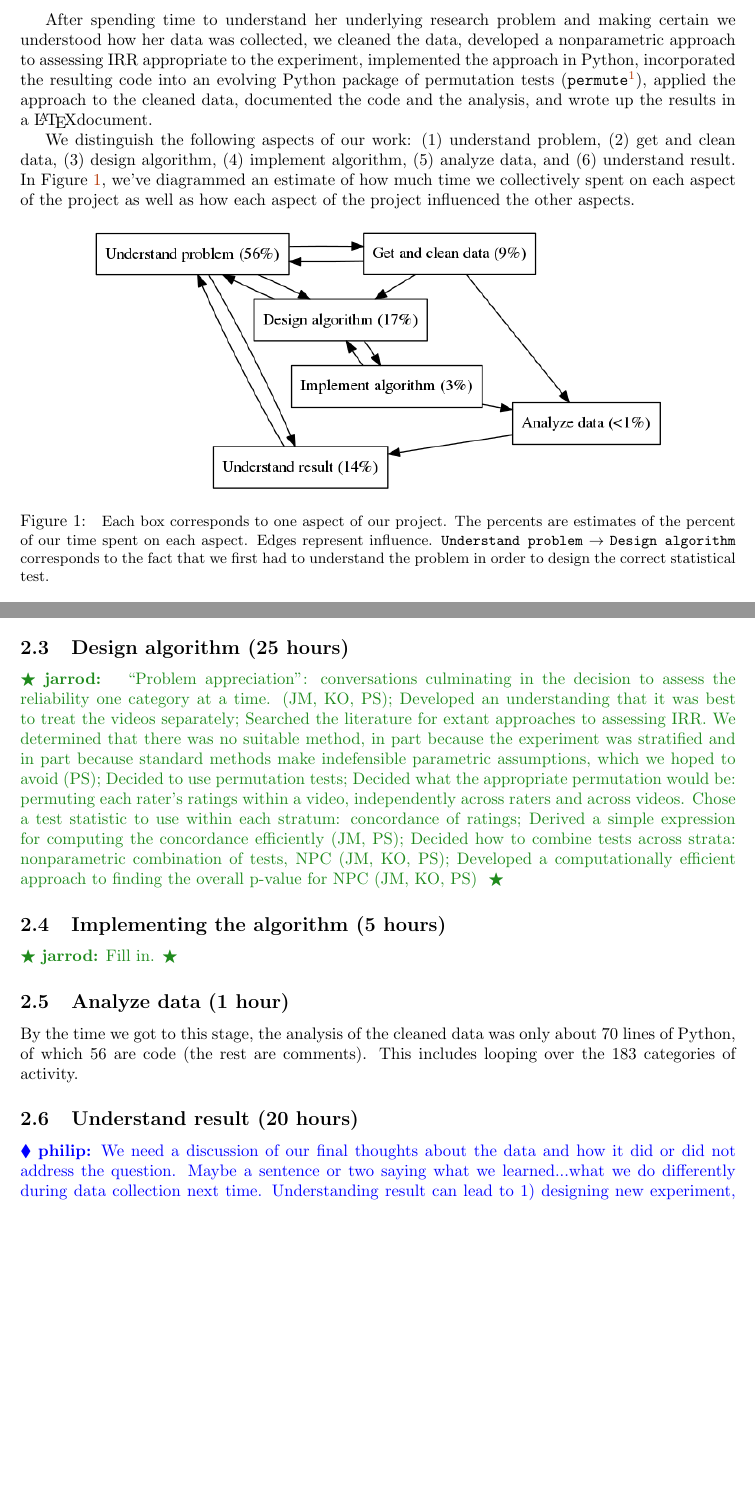
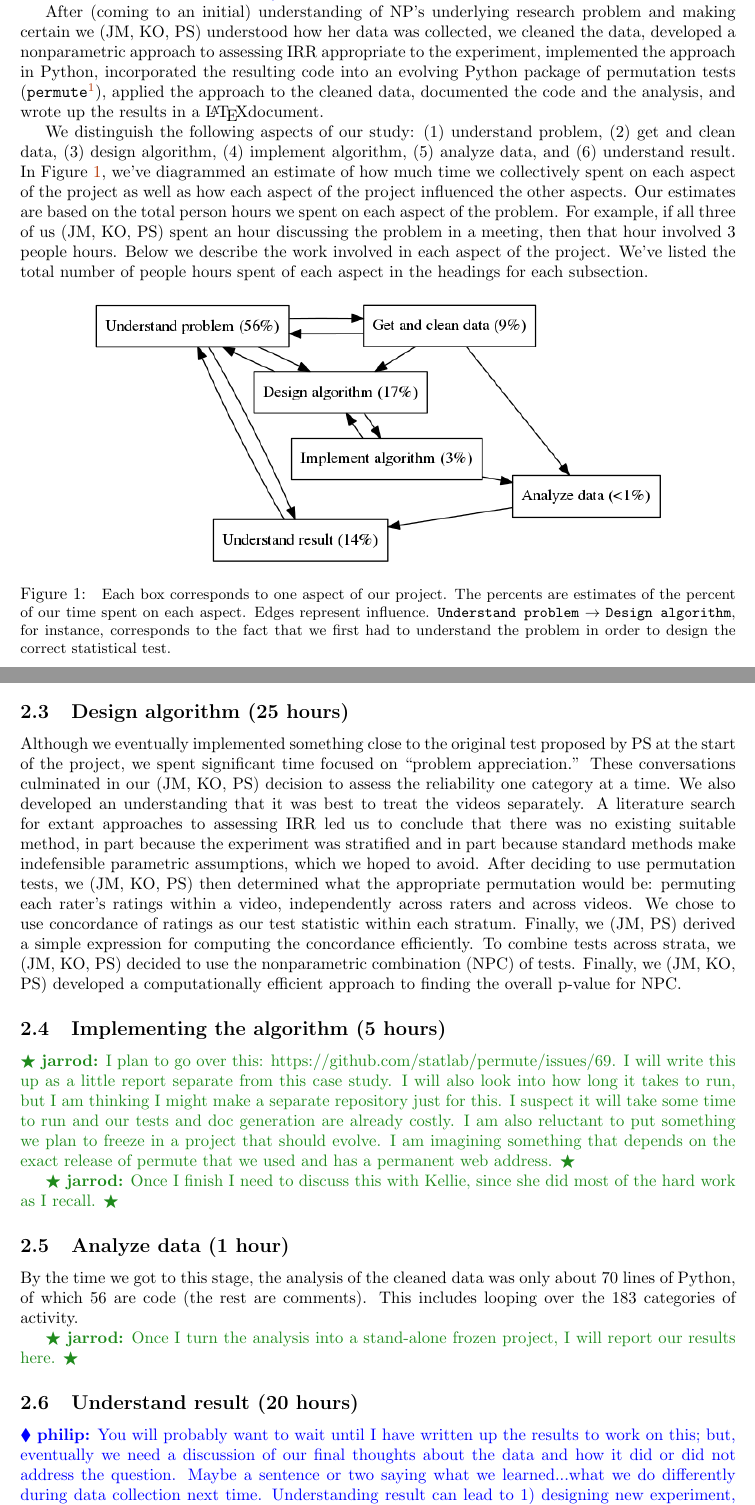
Before and after one commit to jarrodmillman/irr-case-study, a LaTeX document (millman_ottoboni_stark.tex): two parts of pages 2 and 3 of 6 before the commit and two parts of pages 2 and 4 of 7 after it, joined at a grey line, cut so that both start at the same text, the shorter picture padded with empty space. Compiled offline with pdfLaTeX.

Commit message:
first pass at converting some of the outlined parts to prose

```diff
--- a/millman_ottoboni_stark.tex
+++ b/millman_ottoboni_stark.tex
@@ -53,15 +53,15 @@
 \ensuremath{\bigstar} {\bf jarrod:}  {#1}
 \ensuremath{\bigstar} } }
 
-\newcommand{\mref}[1] { \textcolor{darkorange} {
-\ensuremath{\blacksquare} {\bf missing ref:}  {#1}
+\newcommand{\kellie}[1] { \textcolor{darkorange} {
+\ensuremath{\blacksquare} {\bf kellie:}  {#1}
 \ensuremath{\blacksquare} } }
 
 %% Uncomment these to turn all the special marker commands off
 %\renewcommand{\fix}[1]{}
 %\renewcommand{\philip}[1]{}
 %\renewcommand{\jarrod}[1]{}
-%\renewcommand{\mref}[1]{}
+%\renewcommand{\kellie}[1]{}
 
 
 \date{}
@@ -137,22 +152,24 @@ therapy sessions.
 
 \section{Workflow narrative}\label{workflow-narrative}
 
+\philip{
 Over the 2014-2015 winter break, NS posed PS a question that came up in her
 work on therapeutic interventions with children on the autism scale.
-After coming to an intial understanding of her statistical problem,
+After coming to an initial understanding of her statistical problem,
 PS sent JM and KO a one page proposal for a stratified permutation test for
 multi-rater inter-rater reliability.
+}
 
-After spending time to understand her underlying research problem and making
-certain we understood how her data was collected, we cleaned the data,
-developed a nonparametric approach to assessing IRR appropriate to the
-experiment, implemented the approach in Python, incorporated the resulting
-code into an evolving Python package of permutation
-tests (\texttt{permute}\footnote{\url{http://statlab.github.io/permute/}}),
-applied the approach to the cleaned data, documented the code and the analysis,
-and wrote up the results in a \LaTeX document.
+After (coming to an initial) understanding of NP's underlying research problem
+and making certain we (JM, KO, PS) understood how her data was collected, we
+cleaned the data, developed a nonparametric approach to assessing IRR
+appropriate to the experiment, implemented the approach in Python, incorporated
+the resulting code into an evolving Python package of permutation tests
+(\texttt{permute}\footnote{\url{http://statlab.github.io/permute/}}), applied
+the approach to the cleaned data, documented the code and the analysis, and
+wrote up the results in a \LaTeX document.
 
-We distinguish the following aspects of our work:
+We distinguish the following aspects of our study:
 (1) understand problem,
 (2) get and clean data,
 (3) design algorithm,
@@ -162,6 +179,13 @@ We distinguish the following aspects of our work:
 In Figure~\ref{fig:work_process}, we've diagrammed an estimate of how much time
 we collectively spent on each aspect of the project as well as how each aspect
 of the project influenced the other aspects.
+Our estimates are based on the total person hours we spent on each aspect of
+the problem.
+For example, if all three of us (JM, KO, PS) spent an hour discussing the
+problem in a meeting, then that hour involved 3 people hours.
+Below we describe the work involved in each aspect of the project.
+We've listed the total number of people hours spent of each aspect in the
+headings for each subsection.
 
 \begin{figure}[h]
   \centering
@@ -170,7 +194,8 @@ of the project influenced the other aspects.
   \small
     Each box corresponds to one aspect of our project.
     The percents are estimates of the percent of our time spent on each aspect.
-    Edges represent influence. \texttt{Understand problem}~$\to$~\texttt{Design algorithm}
+    Edges represent influence.
+    \texttt{Understand problem}~$\to$~\texttt{Design algorithm}, for instance,
     corresponds to the fact that we first had to understand the problem
     in order to design the correct statistical test.\label{fig:work_process}}
 \end{figure}
@@ -245,33 +294,45 @@ post-cleaning
 
 \subsection{Design algorithm (25 hours)}
 
-\jarrod{
-``Problem appreciation'': conversations culminating in the decision to assess
-the reliability one category at a time. (JM, KO, PS);
+Although we eventually implemented something close to the original test
+proposed by PS at the start of the project, we spent significant time
+focused on  ``problem appreciation.''  These conversations culminated
+in our (JM, KO, PS) decision to assess the reliability one category at a time.
 %Time: approximately 4h.
-Developed an understanding that it was best to treat the videos separately;
-Searched the literature for extant approaches to assessing IRR.
-We determined that there was no suitable method, in part because the experiment
-was stratified and in part because standard methods make indefensible
-parametric assumptions, which we hoped to avoid (PS);
+We also developed an understanding that it was best to treat the videos
+separately.  A literature search for extant approaches to assessing IRR
+led us to conclude that there was no existing suitable method, in part because
+the experiment was stratified and in part because standard methods make
+indefensible parametric assumptions, which we hoped to avoid.
 %Time: 3h
-Decided to use permutation tests;
-Decided what the appropriate permutation would be: permuting each rater's
-ratings within a video, independently across raters and across videos.
-Chose a test statistic to use within each stratum: concordance of ratings;
-Derived a simple expression for computing the concordance efficiently (JM, PS);
+After deciding to use permutation tests, we (JM, KO, PS) then determined what
+the appropriate permutation would be: permuting each rater's ratings within a
+video, independently across raters and across videos.
+We chose to use concordance of ratings as our test statistic within each
+stratum.  Finally, we (JM, PS) derived a simple expression for computing the
+concordance efficiently.
 %Time: 1h
-Decided how to combine tests across strata: nonparametric combination of tests,
-NPC (JM, KO, PS);
+To combine tests across strata, we (JM, KO, PS) decided to use the nonparametric
+combination (NPC) of tests.
 %Time: 1h
-Developed a computationally efficient approach to finding the overall p-value
-for NPC (JM, KO, PS)
+Finally, we (JM, KO, PS) developed a computationally efficient approach to
+finding the overall p-value for NPC.
 %Time: 1.5h
-}
 
 \subsection{Implementing the algorithm (5 hours)}
 
-\jarrod{Fill in.}
+\jarrod{I plan to go over this:  https://github.com/statlab/permute/issues/69.
+I will write this up as a little report separate from this case study.  I will
+also look into how long it takes to run, but I am thinking I might make a
+separate repository just for this.  I suspect it will take some time to run and
+our tests and doc generation are already costly.  I am also reluctant to put
+something we plan to freeze in a project that should evolve.  I am imagining
+something that depends on the exact release of permute that we used and has a
+permanent web address.}
+
+\jarrod{Once I finish I need to discuss this with Kellie, since she did most of
+the hard work as I recall.}
+
 
 \subsection{Analyze data (1 hour)}
 
@@ -279,19 +340,21 @@ By the time we got to this stage, the analysis of the cleaned data was only
 about 70 lines of Python, of which 56 are code (the rest are comments).
 This includes looping over the 183 categories of activity.
 
+\jarrod{Once I turn the analysis into a stand-alone frozen project, I
+will report our results here.}
+
 \subsection{Understand result (20 hours)}
 
-\philip{We need a discussion of our final thoughts about the data
-and how it did or did not address the question.  Maybe a sentence
-or two saying what we learned...what we do differently during
-data collection next time.
-Understanding result can lead to
-1) designing new experiment,
-2) collecting new data,
-3) performing different analysis,
-4) writing manuscript,
-5) something else.
-}
+\philip{You will probably want to wait until I have written up the results to
+work on this; but, eventually we need a discussion of our final thoughts about
+the data and how it did or did not address the question.  Maybe a sentence or
+two saying what we learned...what we do differently during data collection next
+time.  Understanding result can lead to 1) designing new experiment, 2)
+collecting new data, 3) performing different analysis, 4) writing manuscript,
+5) something else.  Need to connect this back to the our understanding of the
+problem.  We should also say that despite not pursuing this further, it did
+yield a new permutation test that could be used in other contexts and which is
+available in \texttt{permute}.  }
 
 \section{Pain points}\label{pain-points}
 
```
Also changed, not shown: millman_ottoboni_stark.tex (126 more changed lines).
